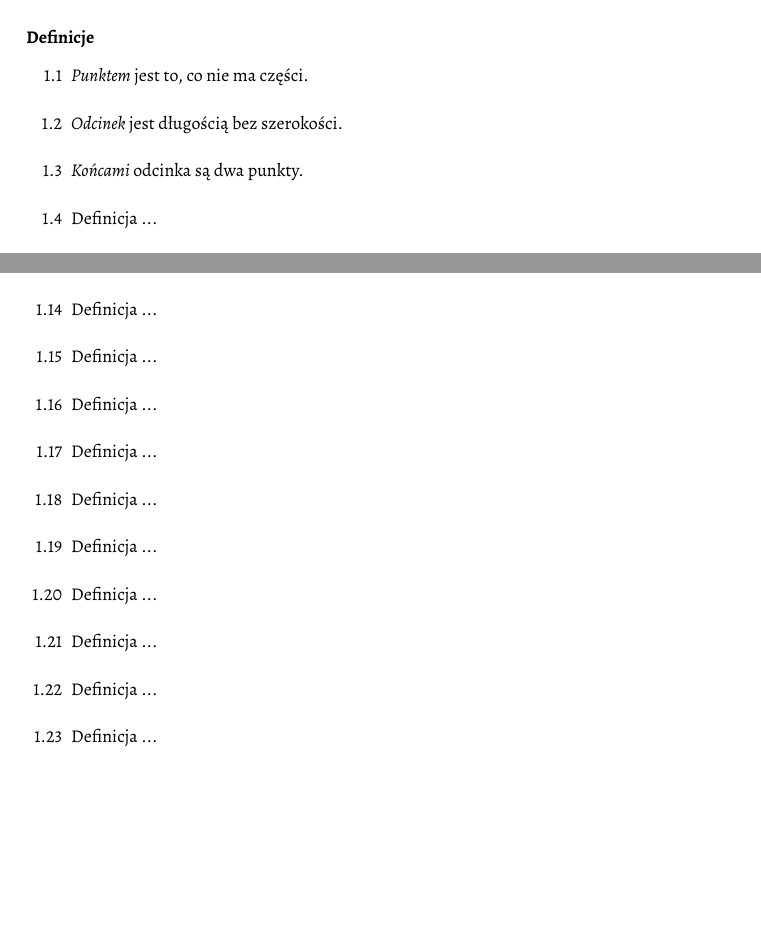
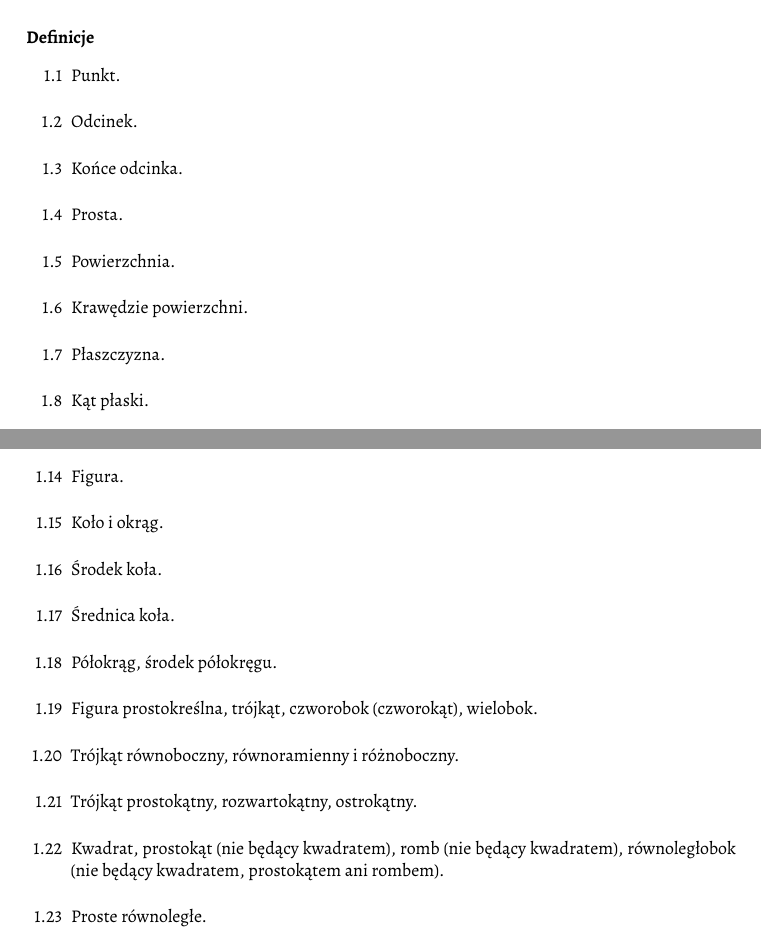
Before and after one commit to fechmistrz/almawaukh-geometry, a LaTeX document (src/geo-textbook.tex, which reads src/axioms/axioms-euclid-1.tex): two parts of page 7 of 114, joined at a grey line, cut so that both start at the same text, the shorter picture padded with empty space. Compiled offline with XeLaTeX.

Commit message:
Euklides-1

```diff
--- a/src/axioms/axioms-euclid-1.tex
+++ b/src/axioms/axioms-euclid-1.tex
@@ -3,8 +3,3 @@ Treść pierwszej księgi przytoczy Eves \cite[s. 375-379]{eves1_1972}.
 
 \subsubsection{Definicje}
 \begin{enumerate}
-    \item [1.1] \emph{Punktem} jest to, co nie ma części.
-    \item [1.2] \emph{Odcinek} jest długością bez szerokości.
-    \item [1.3] \emph{Końcami} odcinka są dwa punkty.
-    \item [1.4] Definicja ... % Definicja 4. % Linia jest prosta, jeżeli położona jest między swoimi punktami w równym i jednostajnym kierunku.
-    \item [1.5] \emph{Powierzchnia} ma tylko długość i szerokość.
@@ -18,11 +6,9 @@ Treść pierwszej księgi przytoczy Eves \cite[s. 375-379]{eves1_1972}.
-    \item [1.13] Definicja ... % Definicja 13. % Kresem albo granicą jest to, na czym się dana rzecz kończy.
-    \item [1.14] Definicja ... % Definicja 14. % Figurą nazywamy to co jest ograniczone granicą lub granicami.
-    \item [1.15] Definicja ... % Definicja 15. % Koło jest figurą płaską zawarta linią zwaną okręgiem, do której wszystkie linie proste poprowadzone z jednego punktu wewnątrz figury położonego, są między sobą równe.
-    \item [1.16] Definicja ... % Definicja 16. % I ten punkt nazywa się centrum lub środkiem koła.
-    \item [1.17] Definicja ... % Definicja 17. % Średnicą koła jest każda linia narysowana przez środek koła, przedłużona w dwóch kierunkach do jego obwodu, przepoławiająca go.
-    \item [1.18] Definicja ... % Definicja 18. % Półokręgiem jest figura zawarta między średnicą i częscia okręgu odciętą tą średnicą. Środek półokregu jest też środkiem okręgu.
-    \item [1.19] Definicja ... % Definicja 19. % Figury prostokreślne to figury ograniczone prostymi. Trójkąt to figura prostokreślna ograniczona trzema prostymi. Czworobok lub czworokąt to figura prostokreślna, która jest ograniczona czterema prostymi. Wielobok lub wielokąt to figura prostokreślna ograniczona więcej niż czterema prostymi.
-    \item [1.20] Definicja ... % Definicja 20. % Trójkąt równoboczny to trójkąt, który ma trzy boki równe. Trójkąt równoramienny to trójkąt, który ma tylko dwa boki równe. Trójkąt różnoboczny to trójkąt, który ma trzy boki różne.
-    \item [1.21] Definicja ... % Definicja 21. % Ponadto: trójkąt prostokątny to trójkąt, który na kąt prosty. Trójkąt rozwartokątny to trójkąt, który ma kąt rozwarty. Trójkąt ostrokątny to trójkąt, który ma trzy kąty ostre.
-    \item [1.22] Definicja ... % Definicja 22. % Kwadrat jest to czworobok mający równe boki i równe kąty. Prostokąt jest to czworobok mający kąty proste, ale boki nierówne. Romb (kwadrat ukośny) jest to czworobok mający równe boki, ale nie mający kątów prostych. Równoległobok jest to czworobok mający boki przeciwległe równe, ale nie mający katów prostych. Wszystkie czworoboki inne niż wyżej wymienione nazywamy czworokątami.
-    \item [1.23] Definicja ... % Definicja 23. % Linie równoległe, czyli mówiąc krócej równoległe są to proste, które leżą na tej samej płaszczyźnie i przedłużone z obu stron w nieskończoność, z żadnej strony nie przetną się.
+    \item [1.1] Punkt.
+    \item [1.2] Odcinek.
+    \item [1.3] Końce odcinka.
+    \item [1.4] Prosta.
+    \item [1.5] Powierzchnia.
+    \item [1.6] Krawędzie powierzchni.
+    \item [1.7] Płaszczyzna.
+    \item [1.8] Kąt płaski.
+    \item [1.9] Kąt prostoliniowy (?)
@@ -29,3 +19,13 @@ Treść pierwszej księgi przytoczy Eves \cite[s. 375-379]{eves1_1972}.
+    \item [1.14] Figura.
+    \item [1.15] Koło i okrąg.
+    \item [1.16] Środek koła.
+    \item [1.17] Średnica koła.
+    \item [1.18] Półokrąg, środek półokręgu.
+    \item [1.19] Figura prostokreślna, trójkąt, czworobok (czworokąt), wielobok.
+    \item [1.20] Trójkąt równoboczny, równoramienny i różnoboczny.
+    \item [1.21] Trójkąt prostokątny, rozwartokątny, ostrokątny.
+    \item [1.22] Kwadrat, prostokąt (nie będący kwadratem), romb (nie będący kwadratem), równoległobok (nie będący kwadratem, prostokątem ani rombem).
+    \item [1.23] Proste równoległe.
 \end{enumerate}
 
 \subsubsection{Postulaty}
```
Also changed, not shown: src/axioms/axioms-euclid-1.tex (11 more changed lines).
